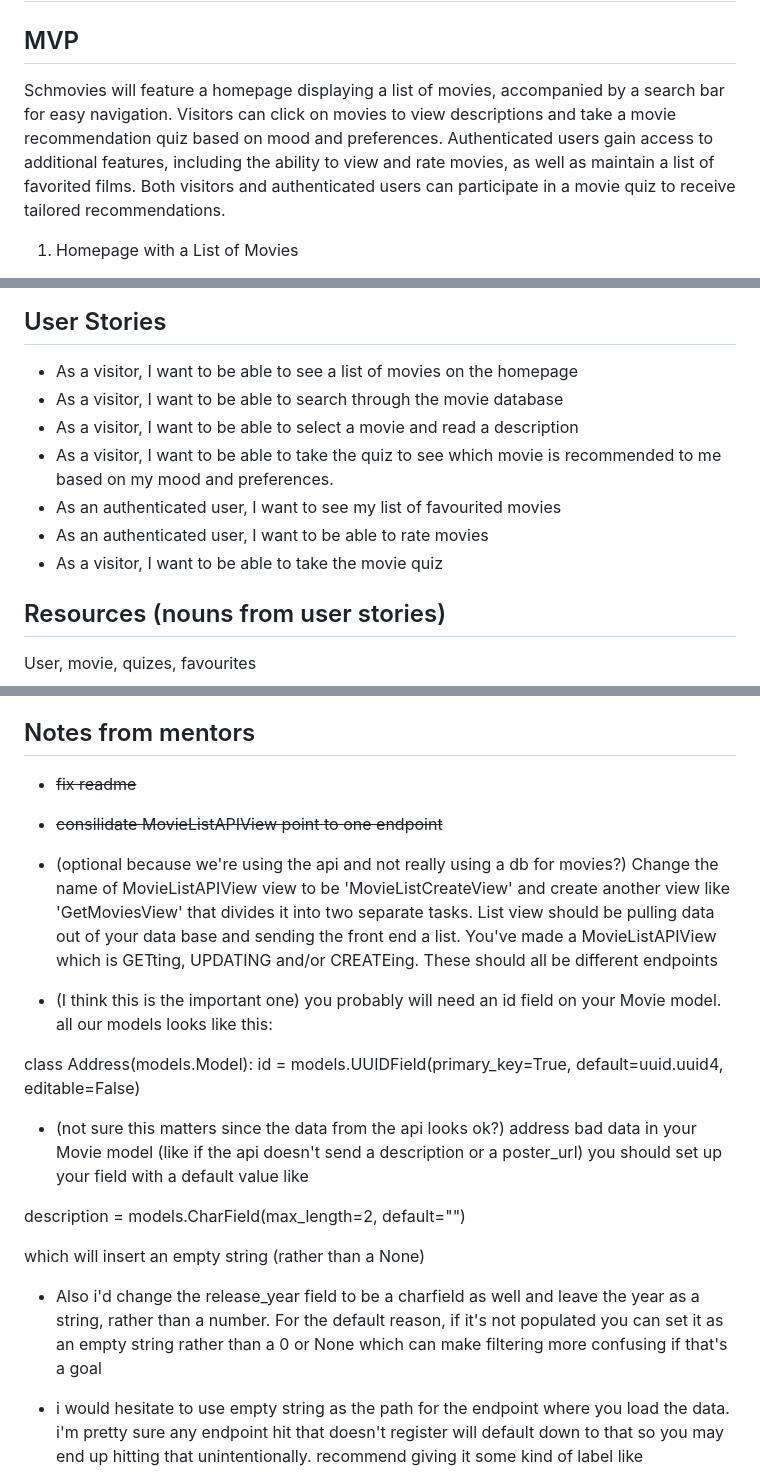
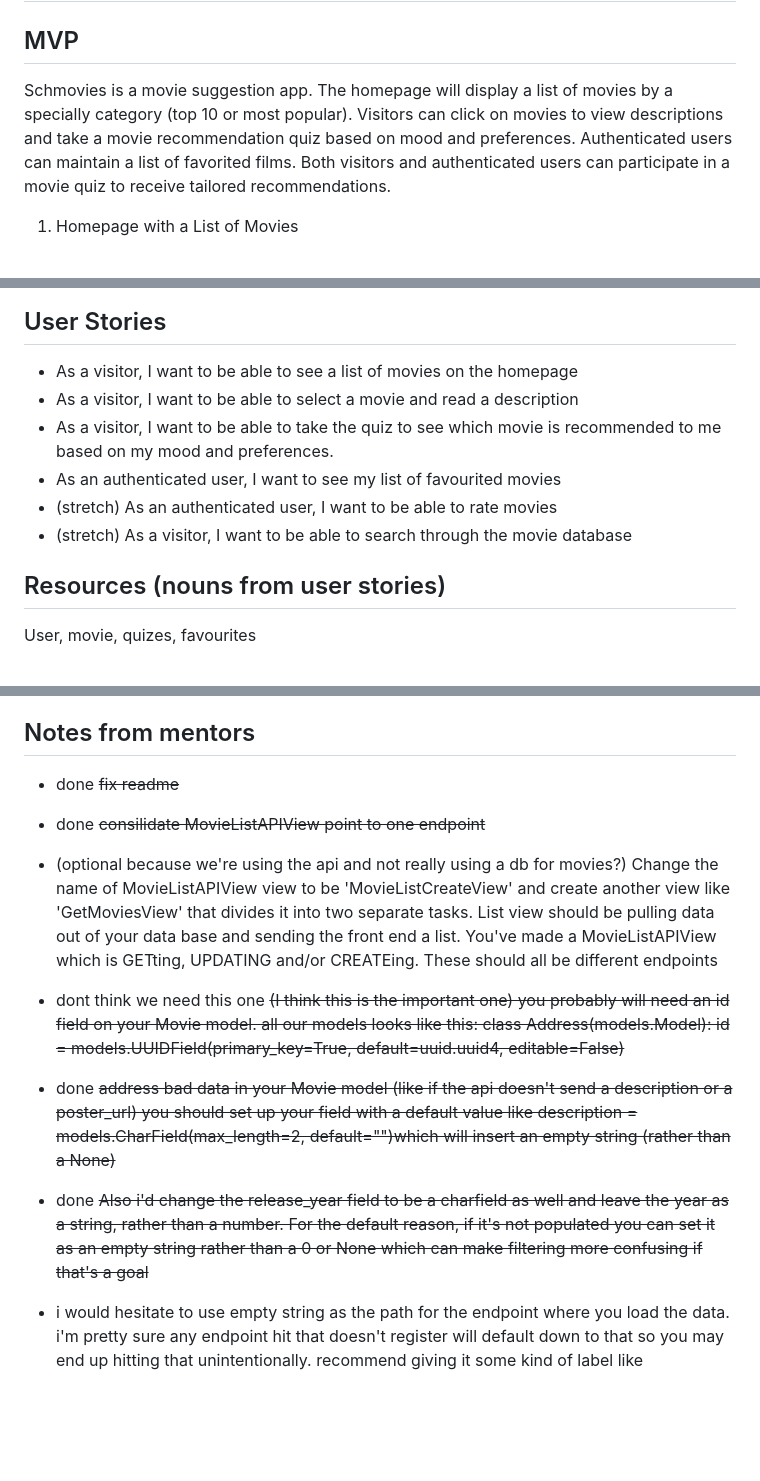
Before and after one commit to migauth/schmovies, a Markdown page: planning/planning.md, 3 parts joined by grey strips. Rendered like a GitHub page; blank space fills up the shorter version.

Commit message:
add planning notes

```diff
--- a/planning/planning.md
+++ b/planning/planning.md
@@ -2,7 +2,7 @@
 
 ## MVP
 
-Schmovies will feature a homepage displaying a list of movies, accompanied by a search bar for easy navigation. Visitors can click on movies to view descriptions and take a movie recommendation quiz based on mood and preferences. Authenticated users gain access to additional features, including the ability to view and rate movies, as well as maintain a list of favorited films. Both visitors and authenticated users can participate in a movie quiz to receive tailored recommendations.
+Schmovies is a movie suggestion app. The homepage will display a list of movies by a specially category (top 10 or most popular). Visitors can click on movies to view descriptions and take a movie recommendation quiz based on mood and preferences. Authenticated users can maintain a list of favorited films. Both visitors and authenticated users can participate in a movie quiz to receive tailored recommendations.
 
 1. Homepage with a List of Movies
   - Display a simple homepage with a list of movies.
@@ -40,12 +40,11 @@ Tmdb – movie db API: https://developer.themoviedb.org/reference/intro/getting-
 ## User Stories
 
 - As a visitor, I want to be able to see a list of movies on the homepage
-- As a visitor, I want to be able to search through the movie database
 - As a visitor, I want to be able to select a movie and read a description
 - As a visitor, I want to be able to take the quiz to see which movie is recommended to me based on my mood and preferences.
 - As an authenticated user, I want to see my list of favourited movies
-- As an authenticated user, I want to be able to rate movies
-- As a visitor, I want to be able to take the movie quiz
+- (stretch) As an authenticated user, I want to be able to rate movies
+- (stretch) As a visitor, I want to be able to search through the movie database
 
 
 ## Resources (nouns from user stories)
@@ -75,24 +74,17 @@ Movies to Ratings: A one-to-many relationship. A movie can have multiple ratings
 
 ## Notes from mentors
 
-- ~~fix readme~~
+- done ~~fix readme~~
 
-- ~~consilidate MovieListAPIView point to one endpoint~~
+- done ~~consilidate MovieListAPIView point to one endpoint~~
 
 - (optional because we're using the api and not really using a db for movies?)  Change the name of MovieListAPIView view to be 'MovieListCreateView' and create another view like 'GetMoviesView' that divides it into two separate tasks. List view should be pulling data out of your data base and sending the front end a list. You've made a MovieListAPIView which is GETting, UPDATING and/or CREATEing. These should all be different endpoints
 
-- (I think this is the important one) you probably will need an id field on your Movie model. all our models looks like this:
+- dont think we need this one ~~(I think this is the important one) you probably will need an id field on your Movie model. all our models looks like this: class Address(models.Model): id = models.UUIDField(primary_key=True, default=uuid.uuid4, editable=False)~~
 
-class Address(models.Model):
-    id = models.UUIDField(primary_key=True, default=uuid.uuid4, editable=False)
+- done ~~address bad data in your Movie model (like if the api doesn't send a description or a poster_url) you should set up your field with a default value like description = models.CharField(max_length=2, default="")which will insert an empty string (rather than a None)~~
 
-- (not sure this matters since the data from the api looks ok?) address bad data in your Movie model (like if the api doesn't send a description or a poster_url) you should set up your field with a default value like
-
-description = models.CharField(max_length=2, default="")
-
-which will insert an empty string (rather than a None)
-
-- Also i'd change the release_year field to be a charfield as well and leave the year as a string, rather than a number. For the default reason, if it's not populated you can set it as an empty string rather than a 0 or None which can make filtering more confusing if that's a goal
+- done ~~Also i'd change the release_year field to be a charfield as well and leave the year as a string, rather than a number. For the default reason, if it's not populated you can set it as an empty string rather than a 0 or None which can make filtering more confusing if that's a goal~~
 
 - i would hesitate to use empty string as the path for the endpoint where you load the data. i'm pretty sure any endpoint hit that doesn't register will default down to that so you may end up hitting that unintentionally. recommend giving it some kind of label like
 
```
